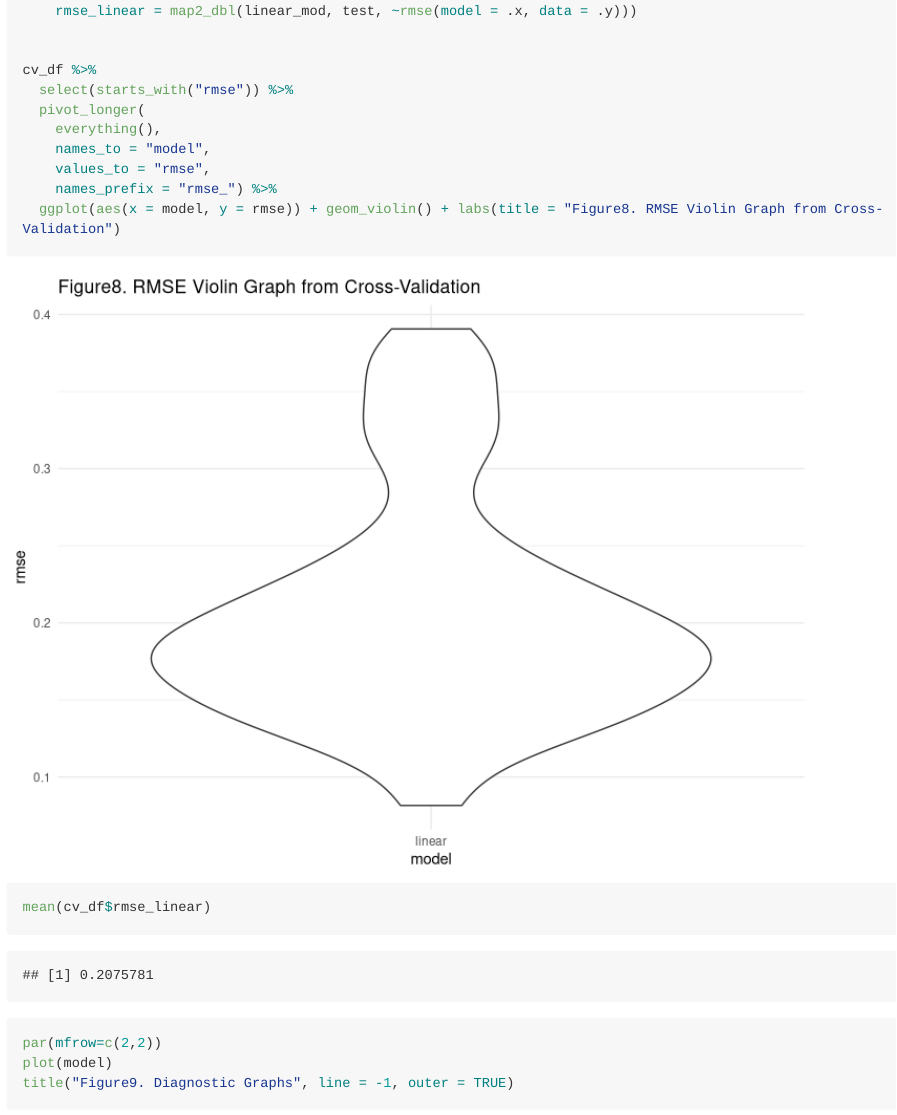
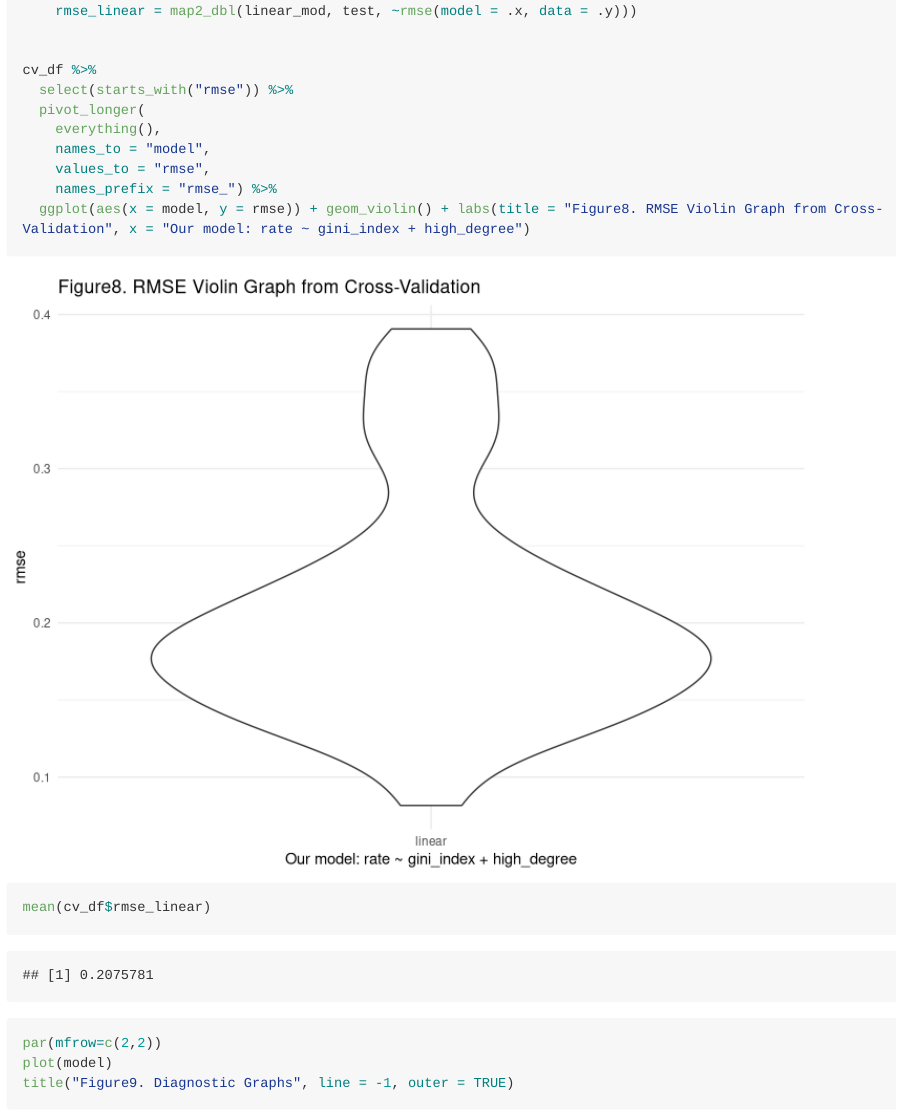
Before and after one commit to sgpsu98/BM_Final_Project, an R Markdown document (P8130_Final_Project.Rmd): the page in a window 1100 px wide, from 11420 px down. Rendered offline with R 4.5, knitr and Pandoc, with nearby package versions; some code elsewhere in the file could not run offline; long lines of code are wrapped; column names are cleaned by a stand-in for the janitor package.

Commit message:
Revise graph title

````diff
--- a/P8130_Final_Project.Rmd
+++ b/P8130_Final_Project.Rmd
@@ -553,7 +553,7 @@ cv_df %>%
     names_to = "model",
     values_to = "rmse",
     names_prefix = "rmse_") %>%
-  ggplot(aes(x = model, y = rmse)) + geom_violin() + labs(title = "Figure8. RMSE Violin Graph from Cross-Validation")
+  ggplot(aes(x = model, y = rmse)) + geom_violin() + labs(title = "Figure8. RMSE Violin Graph from Cross-Validation", x = "Our model: rate ~ gini_index + high_degree")
 
 mean(cv_df$rmse_linear)
 ```
````
Also changed, not shown: P8130_Final_Project.md.
